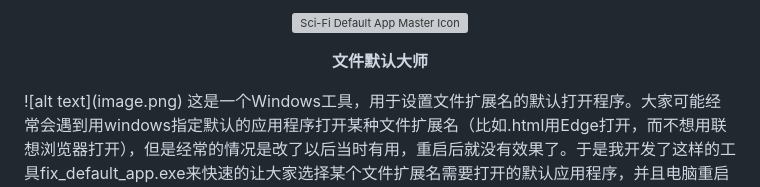
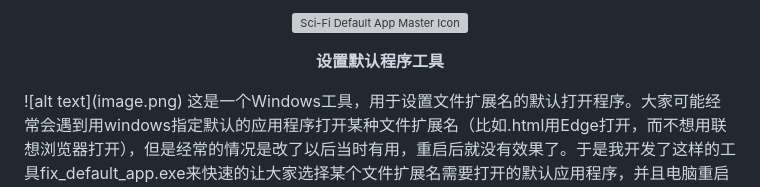
Before and after one commit to 3089464667/default-app, a Markdown page: README.md, the part around the change printed below. Rendered like a GitHub page; grey boxes are pictures that could not be loaded.

```diff
--- a/README.md
+++ b/README.md
@@ -5,7 +8,7 @@
 </p>
 
 <p align="center" style="font-size:18px;">
-  <b>文件默认大师</b>
+  <b>设置默认程序工具</b>
 </p>
 ![alt text](image.png)
 这是一个Windows工具，用于设置文件扩展名的默认打开程序。大家可能经常会遇到用windows指定默认的应用程序打开某种文件扩展名（比如.html用Edge打开，而不想用联想浏览器打开），但是经常的情况是改了以后当时有用，重启后就没有效果了。于是我开发了这样的工具fix_default_app.exe来快速的让大家选择某个文件扩展名需要打开的默认应用程序，并且电脑重启后仍有效。
```
Also changed, not shown: other parts of README.md (+4 -1 lines).
